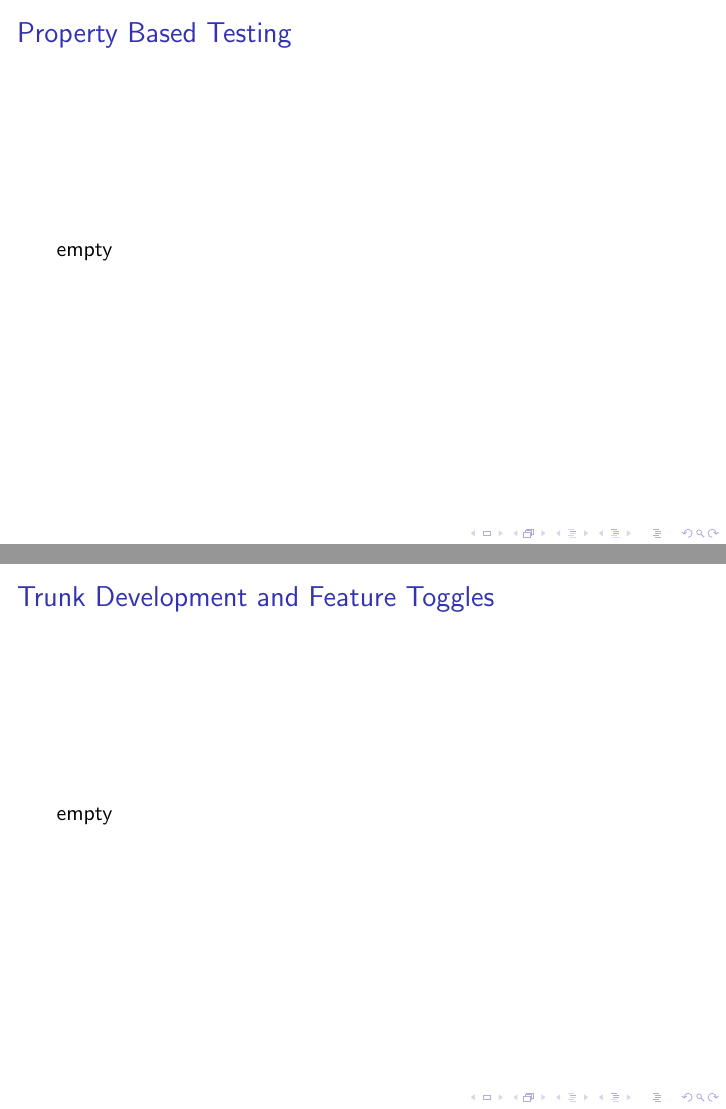
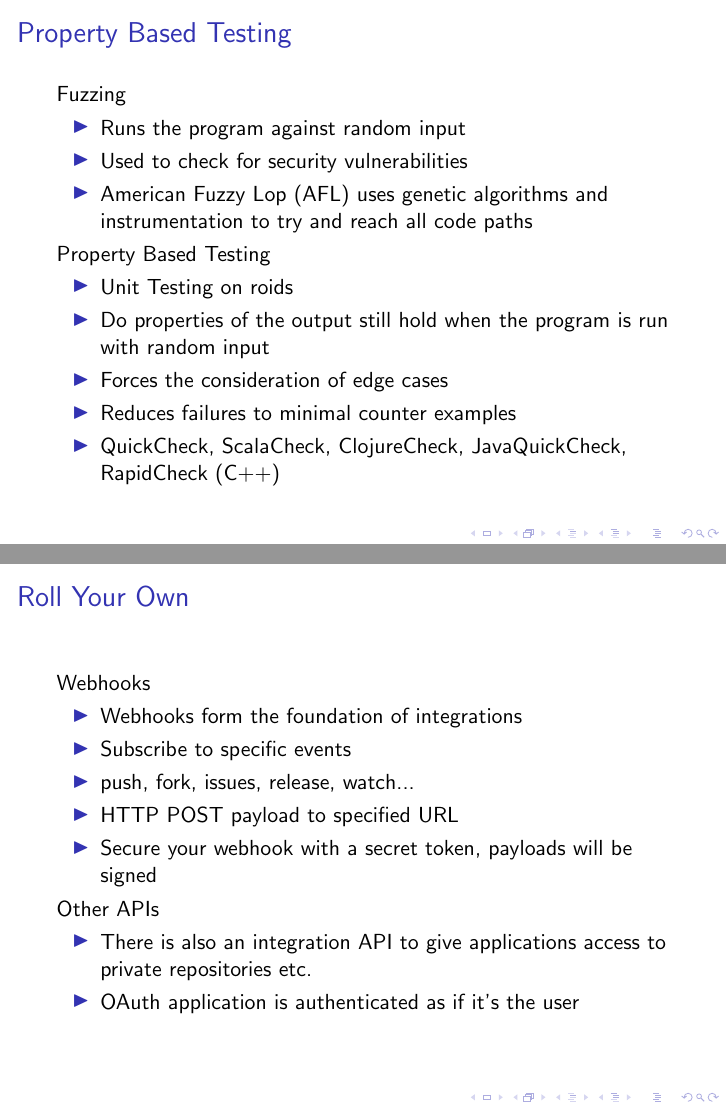
Before and after one commit to vkitchen/talks, LaTeX slides (talk.tex): pages 26 and 27 of 30 before the commit and pages 27 and 28 of 29 after it, joined at a grey line. Compiled offline with pdfLaTeX.

Commit message:
property based testing

```diff
--- a/talk.tex
+++ b/talk.tex
@@ -340,19 +344,36 @@ object:
 \end{frame}
 
 \begin{frame}{Property Based Testing}
-	empty
-\end{frame}
-
-\begin{frame}{Trunk Development and Feature Toggles}
-	empty
+	Fuzzing
+	\begin{itemize}
+		\item Runs the program against random input
+		\item Used to check for security vulnerabilities
+		\item American Fuzzy Lop (AFL) uses genetic algorithms and instrumentation to try and reach all code paths
+	\end{itemize}
+	Property Based Testing
+	\begin{itemize}
+		\item Unit Testing on roids
+		\item Do properties of the output still hold when the program is run with random input
+		\item Forces the consideration of edge cases
+		\item Reduces failures to minimal counter examples
+		\item QuickCheck, ScalaCheck, ClojureCheck, JavaQuickCheck, RapidCheck (C++)
+	\end{itemize}
 \end{frame}
 
 \begin{frame}{Roll Your Own}
-	empty
-\end{frame}
-
-\begin{frame}{How Integrations Work}
-	empty
+	Webhooks
+	\begin{itemize}
+		\item Webhooks form the foundation of integrations
+		\item Subscribe to specific events
+		\item push, fork, issues, release, watch...
+		\item HTTP POST payload to specified URL
+		\item Secure your webhook with a secret token, payloads will be signed
+	\end{itemize}
+	Other APIs
+	\begin{itemize}
+		\item There is also an integration API to give applications access to private repositories etc.
+		\item OAuth application is authenticated as if it's the user
+	\end{itemize}
 \end{frame}
 
 \begin{frame}{Attributions}
```
Also changed, not shown: talk.pdf, talk.tex (8 more changed lines).
